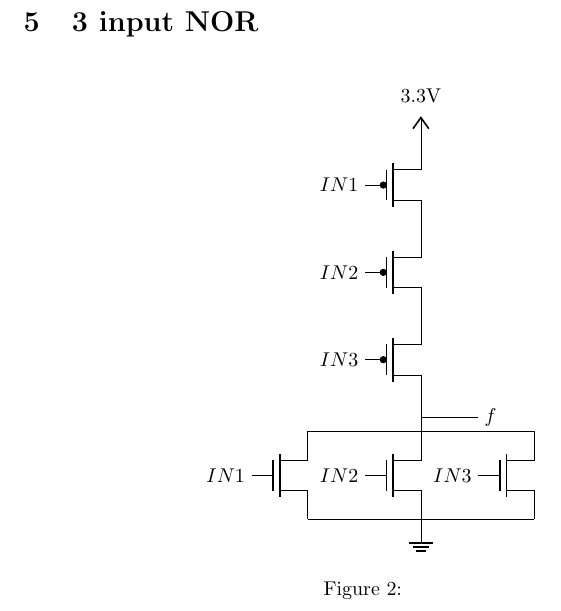
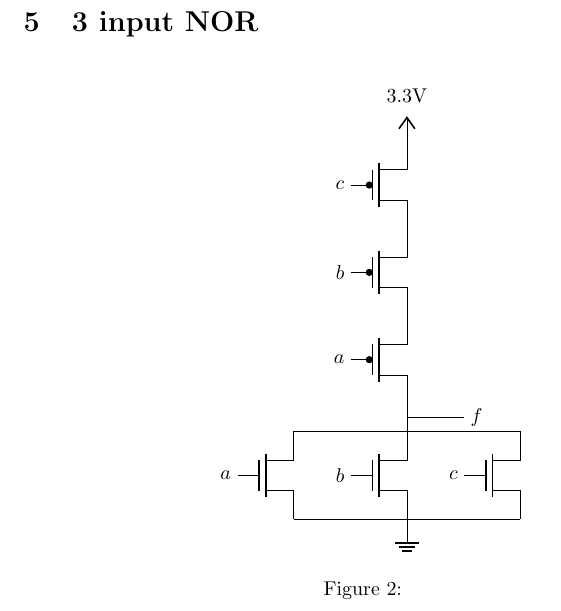
Before and after one commit to solomspd/Digital-2-project-1, a LaTeX document (report/report.tex): part of page 4 of 7, cut so that both start at the same text. Compiled offline with pdfLaTeX.

Commit message:
more a s t h e t i c letters

```diff
--- a/report/report.tex
+++ b/report/report.tex
@@ -60,11 +60,11 @@ cross/.default={10pt}}
 	\begin{circuitikz}
 		\draw
 		(0,0) node[nmos] (nx) {}
-		(nx.G) node[left] {$IN1$}
+		(nx.G) node[left] {$a$}
 		(2,0) node[nmos] (nw) {}
-		(nw.G) node[left] {$IN2$}
+		(nw.G) node[left] {$b$}
 		(4,0) node[nmos] (nin) {}
-		(nin.G) node[left] {$IN3$}
+		(nin.G) node[left] {$c$}
 		(nx.S) to (nw.S) to (nin.S)
 
      	(nx.D) to (nw.D) to (nin.D)
@@ -73,14 +73,14 @@ cross/.default={10pt}}
 
 
 		($(nend)+(0,0.5)$) node[pmos,anchor=D] (pw) {}
-		(pw.G) node[left] {$IN3$}
+		(pw.G) node[left] {$a$}
 
 		(pw.D) to (pstart.center)
 
 		($(pw.S)+(0,0)$) node[pmos,anchor=D] (px) {}
-		(px.G) node[left] {$IN2$}
+		(px.G) node[left] {$b$}
 		($(px.S)+(0,0)$) node[pmos,anchor=D] (pinn) {}
-		(pinn.G) node[left] {$IN1$}
+		(pinn.G) node[left] {$c$}
 		(pw.S) to (px.D)
 			(pinn.D) to (px.S)
 
```
Also changed, not shown: report/report.pdf, report/report.tex (4 more changed lines), 4 other files.
